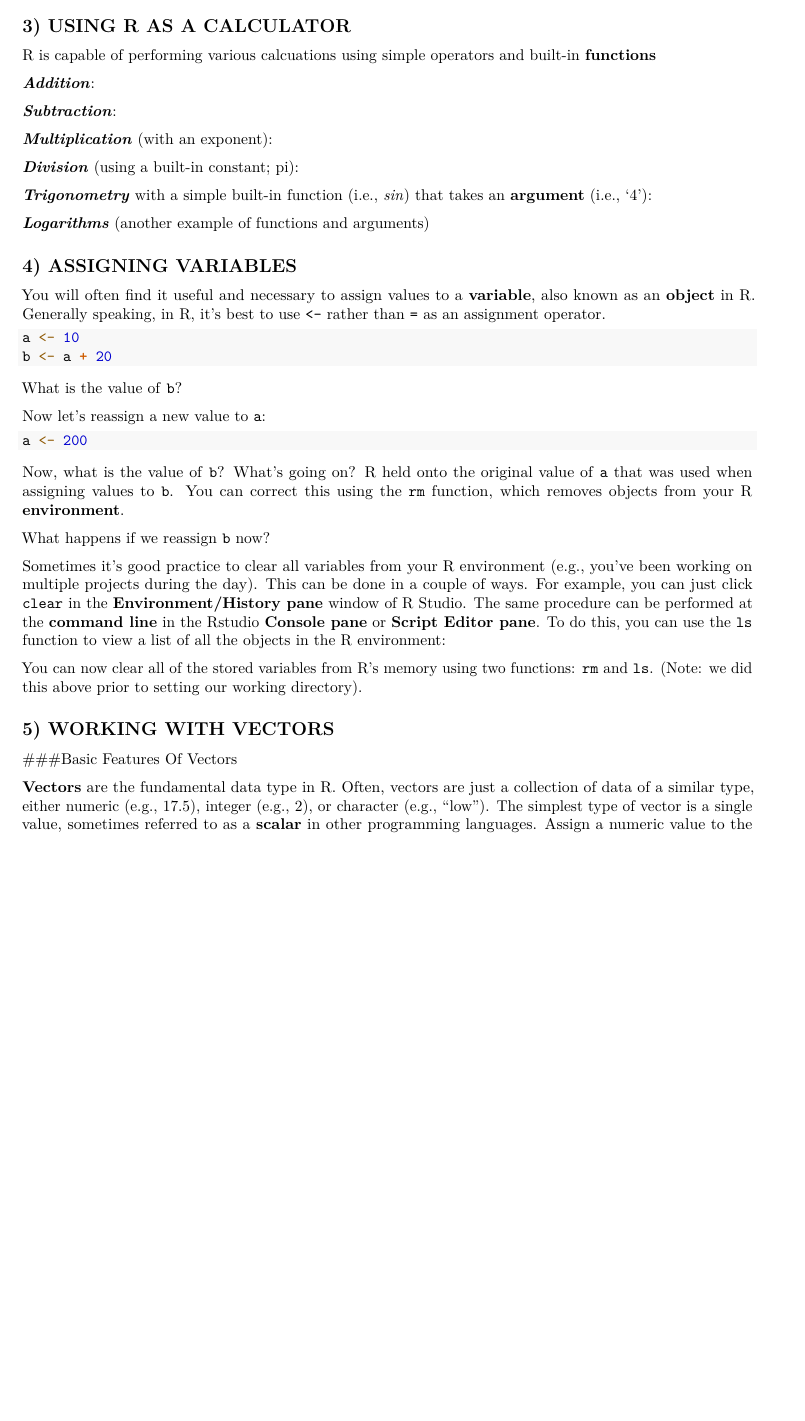
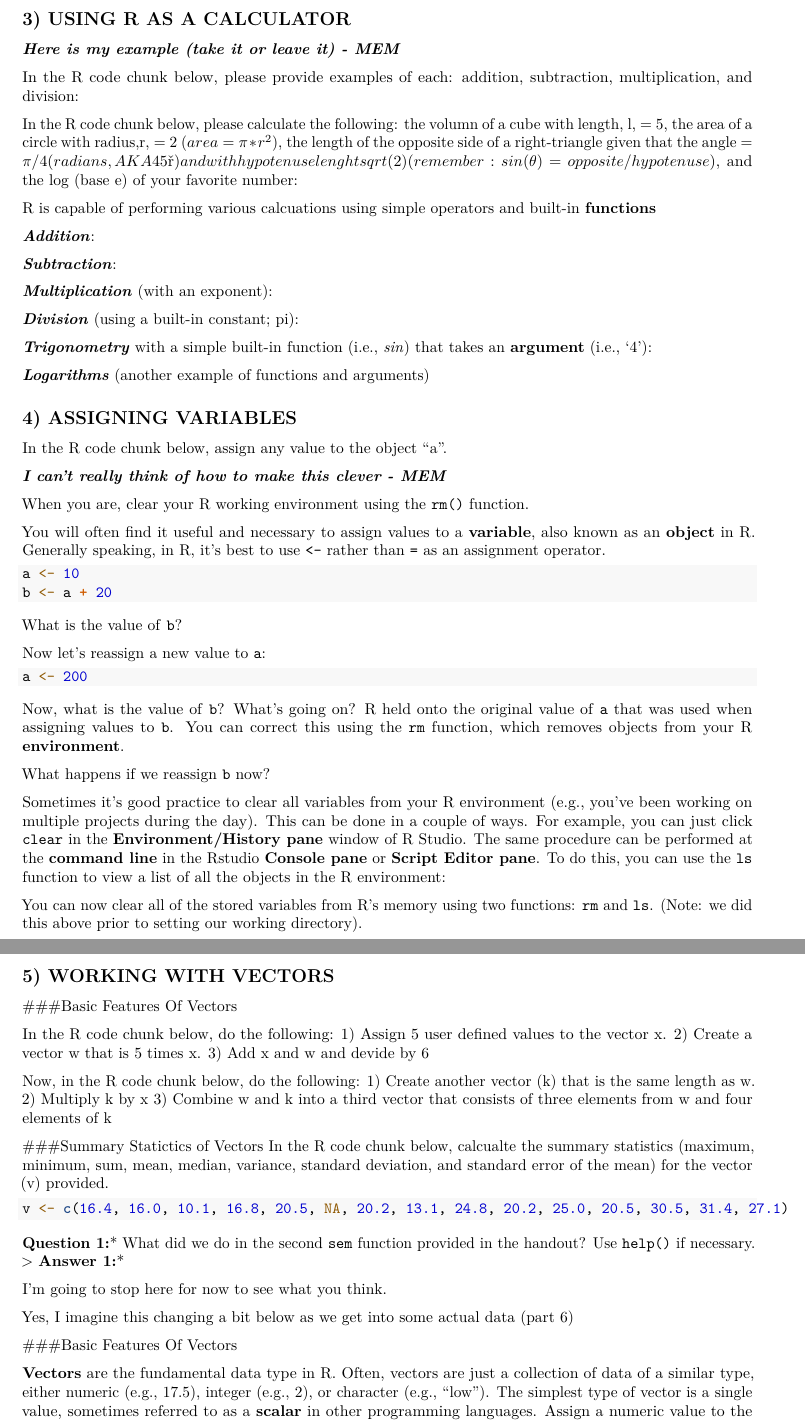
Before and after one commit to PaulAStone/Assignments, an R Markdown document (Week1/Week1_Exercise.Rmd): part of page 2 of 7 before the commit and two parts of pages 2 and 3 of 7 after it, the two joined at a grey line, cut so that both start at the same text, the shorter picture padded with empty space. Rendered offline with R 4.5, knitr and Pandoc, then LaTeX, with nearby package versions.

Commit message:
Mario's updates/ideas on Week1 Exercise

````diff
--- a/Week1/Week1_Exercise.Rmd
+++ b/Week1/Week1_Exercise.Rmd
@@ -57,9 +49,26 @@ Use the following command to change your directory (but note that you will need
-```{r}
 
 ```
 
 ## 3) USING R AS A CALCULATOR
 
+***Here is my example (take it or leave it) - MEM***
+
+In the R code chunk below, please provide examples of each: addition, subtraction, multiplication, and division:
+```{r}
+
+
+
+
+```
+
+In the R code chunk below, please calculate the following: the volumn of a cube with length, l, = 5, the area of a circle with radius,r, = 2 ($area = \pi * r^2$), the length of the opposite side of a right-triangle given that the angle = \pi/4 (radians, AKA 45°) and with hypotenuse lenght sqrt(2) (remember: $sin(\theta) = opposite/hypotenuse$), and the log (base e) of your favorite number:
+
+```{r}
+
+
+
+
+```
 R is capable of performing various calcuations using simple operators and built-in **functions**
 
 ***Addition***:
@@ -94,6 +103,19 @@ R is capable of performing various calcuations using simple operators and built-
 ```
 
 ## 4) ASSIGNING VARIABLES
+
+In the R code chunk below, assign any value to the object "a".
+
+***I can't really think of how to make this clever - MEM***
+
+When you are, clear your R working environment using the `rm()` function.
+
+
+```{r}
+
+
+
+```
 
 You will often find it useful and necessary to assign values to a **variable**, also known as an **object** in R.
 Generally speaking, in R, it's best to use `<-` rather than `=` as an assignment operator.
@@ -138,6 +160,54 @@ You can now clear all of the stored variables from R's memory using two function
 
 
 ## 5) WORKING WITH VECTORS
+
+###Basic Features Of Vectors
+
+In the R code chunk below, do the following:
+1) Assign 5 user defined values to the vector x.
+2) Create a vector w that is 5 times x.
+3) Add x and w and devide by 6
+
+```{r}
+
+
+
+```
+
+Now, in the R code chunk below, do the following:
+1) Create another vector (k) that is the same length as w.
+2) Multiply k by x
+3) Combine w and k into a third vector that consists of three elements from w and four elements of k
+
+```{r}
+
+
+
+```
+
+
+###Summary Statictics of Vectors
+In the R code chunk below, calcualte the summary statistics (maximum, minimum, sum, mean, median, variance, standard deviation, and standard error of the mean) for the vector (v) provided.
+
+```{r}
+v <- c(16.4, 16.0, 10.1, 16.8, 20.5, NA, 20.2, 13.1, 24.8, 20.2, 25.0, 20.5, 30.5, 31.4, 27.1)
+
+
+
+
+
+
+```
+
+
+**Question 1:*** What did we do in the second `sem` function provided in the handout? Use `help()` if necessary.
+> **Answer 1:***
+
+
+###################### I'm going to stop here for now to see what you think.
+######################   Yes, I imagine this changing a bit below as we get into some actual data (part 6)
+
+
 ###Basic Features Of Vectors
 
 **Vectors** are the fundamental data type in R.
````
Also changed, not shown: Week1/Week1_Exercise.Rmd (29 more changed lines), 1 other file.
